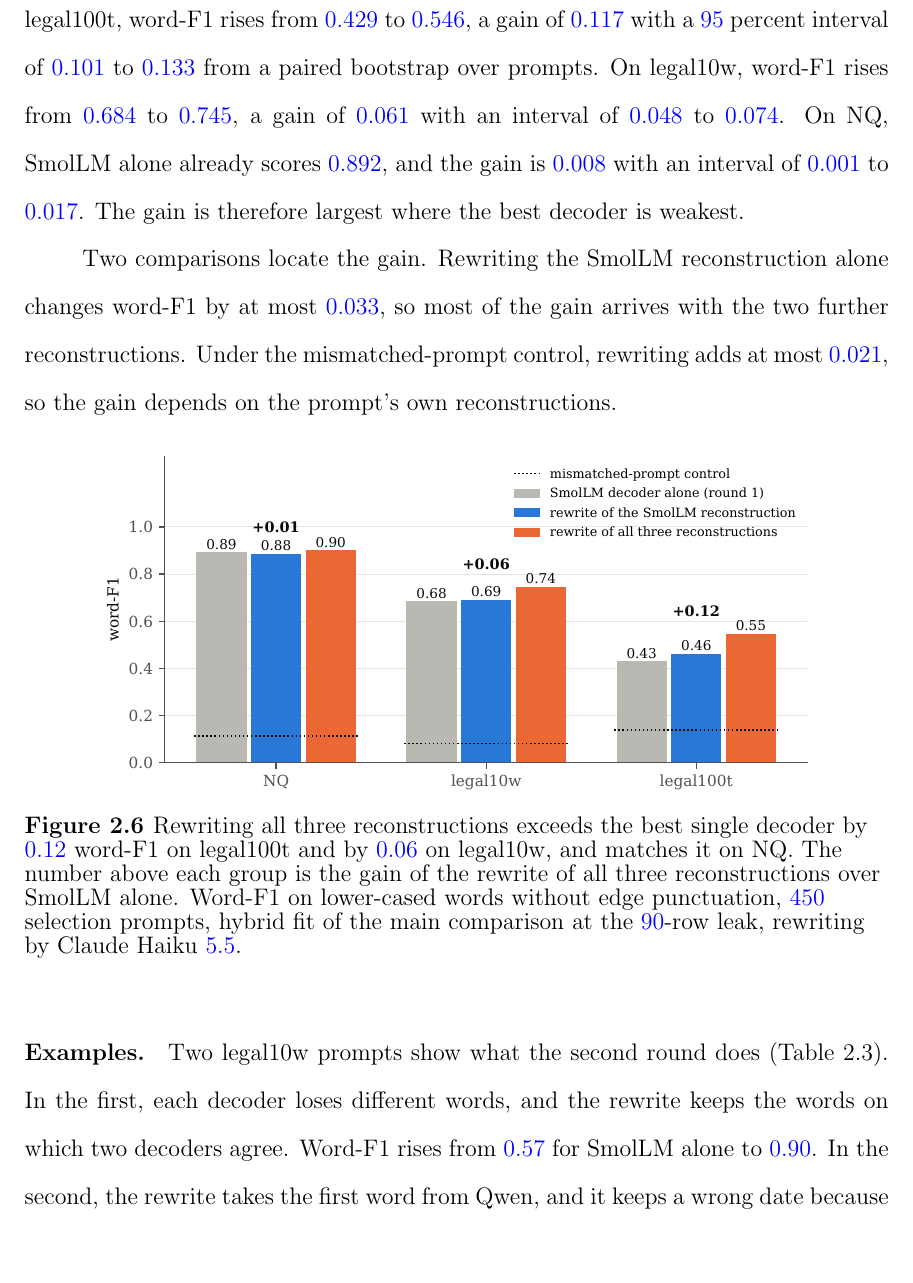
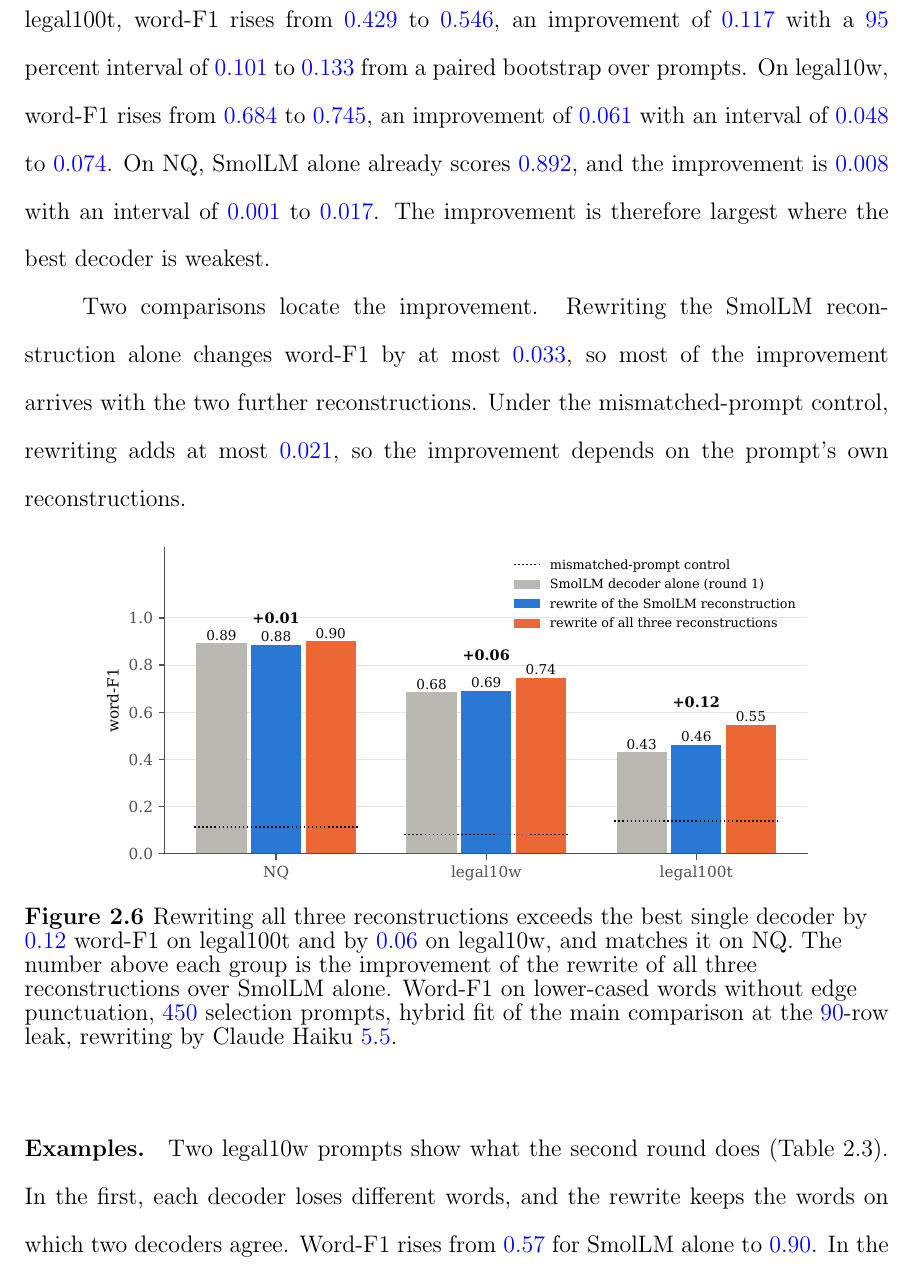
Before and after one commit to pdang468/writing_proposal_dec26, a LaTeX thesis (main.tex, which reads chapters/ch4_weak_supervised_attack/s9_rewriting.tex): part of page 39 of 43, cut so that both start at the same text. Compiled offline with pdfLaTeX.

Commit message:
ch4: improvement names the rewriting result; doubles and three-fits wording removed

```diff
--- a/chapters/ch4_weak_supervised_attack/s9_rewriting.tex
+++ b/chapters/ch4_weak_supervised_attack/s9_rewriting.tex
@@ -17,20 +17,20 @@ Under the word-F1 of the other sections, the added marks alone lower the rewrite
 
 \paragraph{Result.} The baseline is the best single decoder, SmolLM, since an adversary would keep the best reconstruction it holds.
 Rewriting the three reconstructions exceeds SmolLM alone on the two legal datasets and matches it on NQ (Figure~\ref{fig:attack:rewriting}).
-On legal100t, word-F1 rises from \vf{0.429} to \vf{0.546}, a gain of \vf{0.117} with a \vf{95} percent interval of \vf{0.101} to \vf{0.133} from a paired bootstrap over prompts. % src: results/legal128w/v7_2/main/framework/attacker/rewriting-best-decoder.json metrics.folded (0.4290, 0.5456; +0.117 [0.101, 0.133]); scripts/rewriting_best_decoder.py
-On legal10w, word-F1 rises from \vf{0.684} to \vf{0.745}, a gain of \vf{0.061} with an interval of \vf{0.048} to \vf{0.074}. % src: results/legal10w/v7_2/main/framework/attacker/rewriting-best-decoder.json metrics.folded (+0.061 [0.048, 0.074])
-On NQ, SmolLM alone already scores \vf{0.892}, and the gain is \vf{0.008} with an interval of \vf{0.001} to \vf{0.017}. % src: results/v7_2/main/framework/attacker/rewriting-best-decoder.json metrics.folded (0.8918, 0.9000; +0.008 [0.001, 0.017])
-The gain is therefore largest where the best decoder is weakest.
+On legal100t, word-F1 rises from \vf{0.429} to \vf{0.546}, an improvement of \vf{0.117} with a \vf{95} percent interval of \vf{0.101} to \vf{0.133} from a paired bootstrap over prompts. % src: results/legal128w/v7_2/main/framework/attacker/rewriting-best-decoder.json metrics.folded (0.4290, 0.5456; +0.117 [0.101, 0.133]); scripts/rewriting_best_decoder.py
+On legal10w, word-F1 rises from \vf{0.684} to \vf{0.745}, an improvement of \vf{0.061} with an interval of \vf{0.048} to \vf{0.074}. % src: results/legal10w/v7_2/main/framework/attacker/rewriting-best-decoder.json metrics.folded (+0.061 [0.048, 0.074])
+On NQ, SmolLM alone already scores \vf{0.892}, and the improvement is \vf{0.008} with an interval of \vf{0.001} to \vf{0.017}. % src: results/v7_2/main/framework/attacker/rewriting-best-decoder.json metrics.folded (0.8918, 0.9000; +0.008 [0.001, 0.017])
+The improvement is therefore largest where the best decoder is weakest.
 
-Two comparisons locate the gain.
-Rewriting the SmolLM reconstruction alone changes word-F1 by at most \vf{0.033}, so most of the gain arrives with the two further reconstructions. % src: same files, gain_rewrite_of_smollm_over_smollm (NQ -0.007, legal10w +0.006, legal128w +0.033)
-Under the mismatched-prompt control, rewriting adds at most \vf{0.021}, so the gain depends on the prompt's own reconstructions. % src: same files, gain_control_rewrite_over_control_smollm (+0.005, +0.004, +0.021)
+Two comparisons locate the improvement.
+Rewriting the SmolLM reconstruction alone changes word-F1 by at most \vf{0.033}, so most of the improvement arrives with the two further reconstructions. % src: same files, gain_rewrite_of_smollm_over_smollm (NQ -0.007, legal10w +0.006, legal128w +0.033)
+Under the mismatched-prompt control, rewriting adds at most \vf{0.021}, so the improvement depends on the prompt's own reconstructions. % src: same files, gain_control_rewrite_over_control_smollm (+0.005, +0.004, +0.021)
 
 \begin{figure}[ht]
 \centering
 \includegraphics[width=0.85\textwidth]{ch4/rewriting}
 \caption{Rewriting all three reconstructions exceeds the best single decoder by \vf{0.12} word-F1 on legal100t and by \vf{0.06} on legal10w, and matches it on NQ.
-The number above each group is the gain of the rewrite of all three reconstructions over SmolLM alone.
+The number above each group is the improvement of the rewrite of all three reconstructions over SmolLM alone.
 Word-F1 on lower-cased words without edge punctuation, \vf{450} selection prompts, hybrid fit of the main comparison at the \vf{90}-row leak, rewriting by Claude Haiku~\vf{5.5}.}
 \label{fig:attack:rewriting}
 \end{figure}
```
Also changed, not shown: chapters/ch4_weak_supervised_attack/s4_main_result.tex (+2 -2 lines), chapters/ch4_weak_supervised_attack/s7_where_gain_holds.tex (+1 -1 lines), chapters/ch4_weak_supervised_attack/s8_decoder_predictions.tex (+1 -1 lines), chapters/ch4_weak_supervised_attack/s9_rewriting.tex (2 more changed lines).
